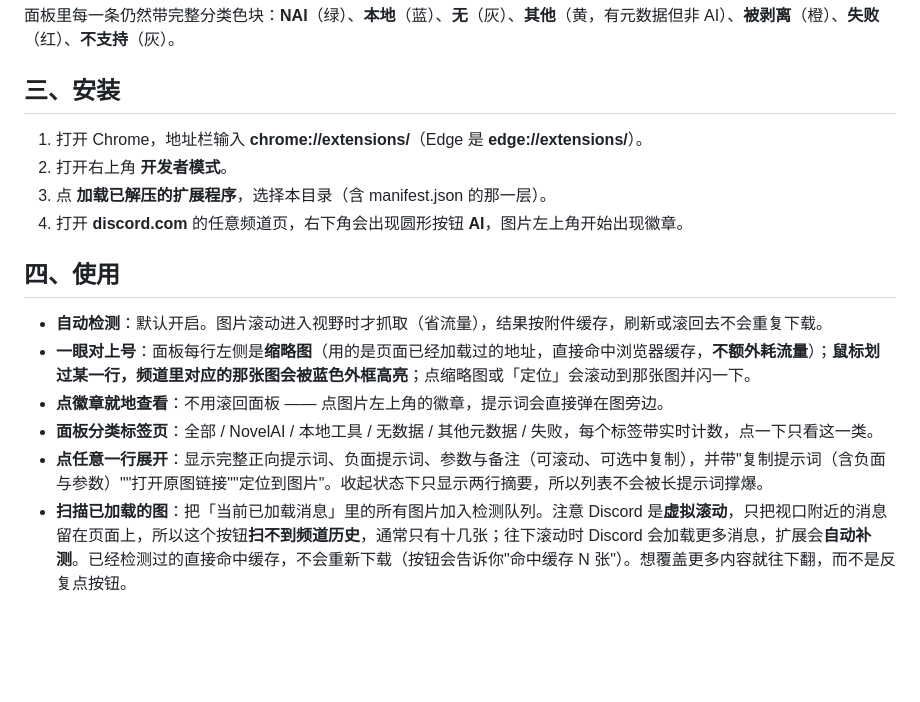
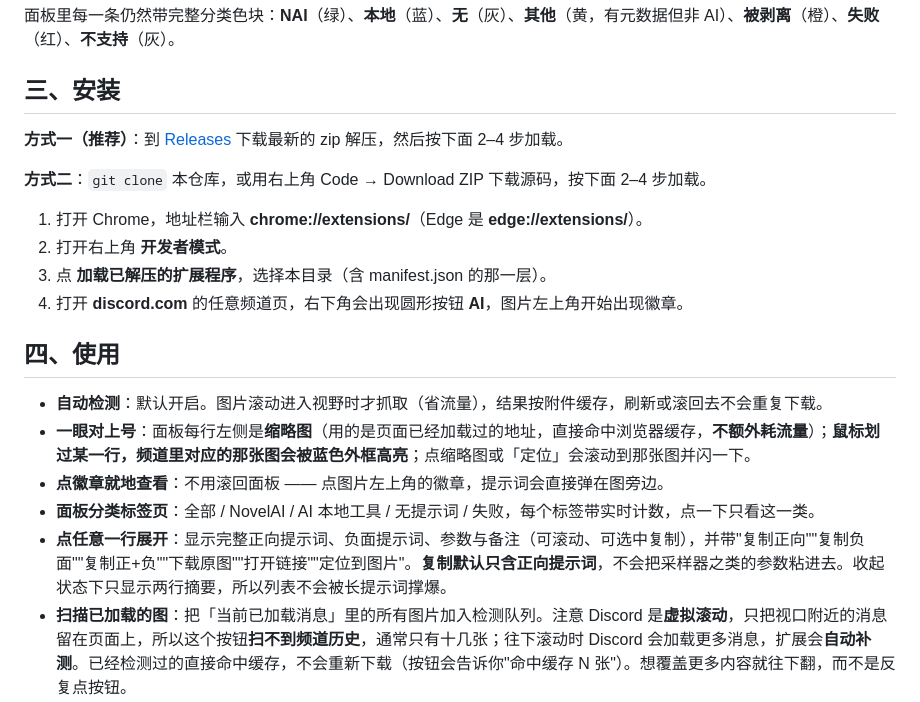
Before and after one commit to dashuaibi12339-blip/discord-ai-metadata-detector, a Markdown page: README.md, the part around the change. Rendered like a GitHub page; blank space fills up the shorter version.

Commit message:
README：补充从 Releases 安装的指引，并对齐标签与复制按钮的实际文案

```diff
--- a/README.md
+++ b/README.md
@@ -28,6 +28,10 @@
 
 ## 三、安装
 
+**方式一（推荐）**：到 [Releases](../../releases) 下载最新的 zip 解压，然后按下面 2–4 步加载。
+
+**方式二**：`git clone` 本仓库，或用右上角 Code → Download ZIP 下载源码，按下面 2–4 步加载。
+
 1. 打开 Chrome，地址栏输入 **chrome://extensions/**（Edge 是 **edge://extensions/**）。
 2. 打开右上角 **开发者模式**。
 3. 点 **加载已解压的扩展程序**，选择本目录（含 manifest.json 的那一层）。
@@ -38,8 +42,8 @@
 - **自动检测**：默认开启。图片滚动进入视野时才抓取（省流量），结果按附件缓存，刷新或滚回去不会重复下载。
 - **一眼对上号**：面板每行左侧是**缩略图**（用的是页面已经加载过的地址，直接命中浏览器缓存，**不额外耗流量**）；**鼠标划过某一行，频道里对应的那张图会被蓝色外框高亮**；点缩略图或「定位」会滚动到那张图并闪一下。
 - **点徽章就地查看**：不用滚回面板 —— 点图片左上角的徽章，提示词会直接弹在图旁边。
-- **面板分类标签页**：全部 / NovelAI / 本地工具 / 无数据 / 其他元数据 / 失败，每个标签带实时计数，点一下只看这一类。
-- **点任意一行展开**：显示完整正向提示词、负面提示词、参数与备注（可滚动、可选中复制），并带"复制提示词（含负面与参数）""打开原图链接""定位到图片"。收起状态下只显示两行摘要，所以列表不会被长提示词撑爆。
+- **面板分类标签页**：全部 / NovelAI / AI 本地工具 / 无提示词 / 失败，每个标签带实时计数，点一下只看这一类。
+- **点任意一行展开**：显示完整正向提示词、负面提示词、参数与备注（可滚动、可选中复制），并带"复制正向""复制负面""复制正+负""下载原图""打开链接""定位到图片"。**复制默认只含正向提示词**，不会把采样器之类的参数粘进去。收起状态下只显示两行摘要，所以列表不会被长提示词撑爆。
 - **扫描已加载的图**：把「当前已加载消息」里的所有图片加入检测队列。注意 Discord 是**虚拟滚动**，只把视口附近的消息留在页面上，所以这个按钮**扫不到频道历史**，通常只有十几张；往下滚动时 Discord 会加载更多消息，扩展会**自动补测**。已经检测过的直接命中缓存，不会重新下载（按钮会告诉你"命中缓存 N 张"）。想覆盖更多内容就往下翻，而不是反复点按钮。
 - **关键词筛选**：面板顶部搜索框，支持模糊匹配 —— 输入 "blue archive" 也能命中 "blue_archive"，大小写不敏感，多个词需要全部命中（分词后按分隔符归一化比较，多个词需全部命中）；会在正向/负面/参数/文件名里一起搜。
 - **悬浮球**：左下角那个圆球可以**按住拖动**到任何位置（位置会记住）；**双击**回到默认的右下角；**右键**或鼠标悬停时出现的 **× ** 可以**隐藏**它（弹窗与设置页的「隐藏悬浮球」都能重新显示）。隐藏后检测照常工作，面板可从弹窗的「打开检测面板」进入。
```
